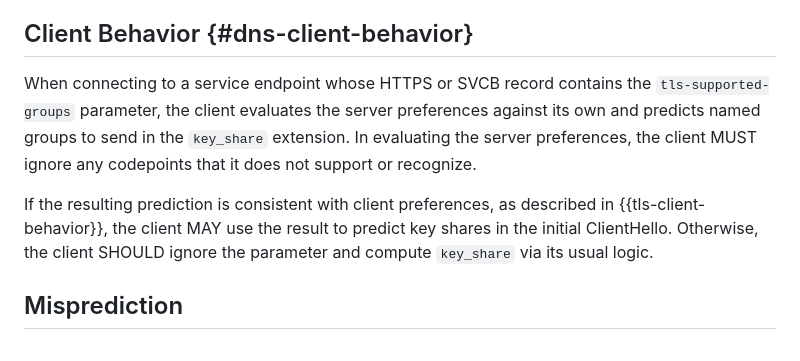
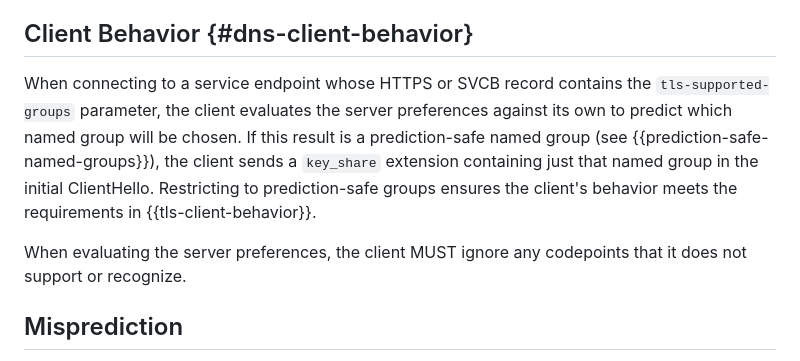
Before and after one commit to tlswg/tls-key-share-prediction, a Markdown page: draft-davidben-tls-key-share-prediction.md, the part around the change. Rendered like a GitHub page.

Commit message:
Rephrase dns-client-behavior a bit
Feedback on TLSWG was that the "Otherwise ... SHOULD ignore" bit was
kind of vague. In rewriting this, I realized "predicts named groups" is
also vague. Realistically, the client is probably going to predict
at most one group, since it actually knows the server preferences and
need not waste resources on any other group. Once rephrased to just
predicting one group, the text also becomes a bit simpler.

```diff
--- a/draft-davidben-tls-key-share-prediction.md
+++ b/draft-davidben-tls-key-share-prediction.md
@@ -156,9 +156,9 @@ A service MUST NOT configure this service parameter if any of the corresponding
 
 ## Client Behavior {#dns-client-behavior}
 
-When connecting to a service endpoint whose HTTPS or SVCB record contains the `tls-supported-groups` parameter, the client evaluates the server preferences against its own and predicts named groups to send in the `key_share` extension. In evaluating the server preferences, the client MUST ignore any codepoints that it does not support or recognize.
+When connecting to a service endpoint whose HTTPS or SVCB record contains the `tls-supported-groups` parameter, the client evaluates the server preferences against its own to predict which named group will be chosen. If this result is a prediction-safe named group (see {{prediction-safe-named-groups}}), the client sends a `key_share` extension containing just that named group in the initial ClientHello. Restricting to prediction-safe groups ensures the client's behavior meets the requirements in {{tls-client-behavior}}.
 
-If the resulting prediction is consistent with client preferences, as described in {{tls-client-behavior}}, the client MAY use the result to predict key shares in the initial ClientHello. Otherwise, the client SHOULD ignore the parameter and compute `key_share` via its usual logic.
+When evaluating the server preferences, the client MUST ignore any codepoints that it does not support or recognize.
 
 ## Misprediction
 
```
